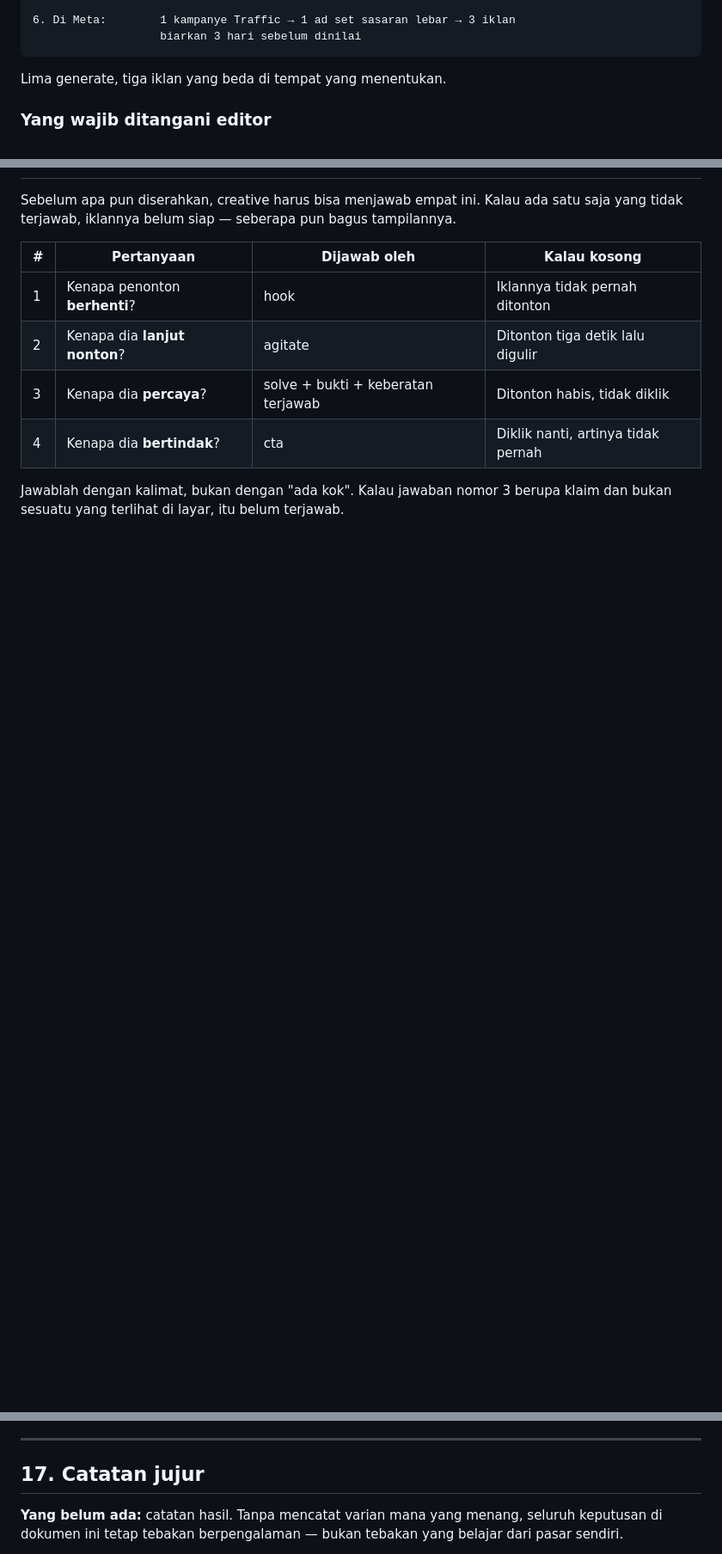
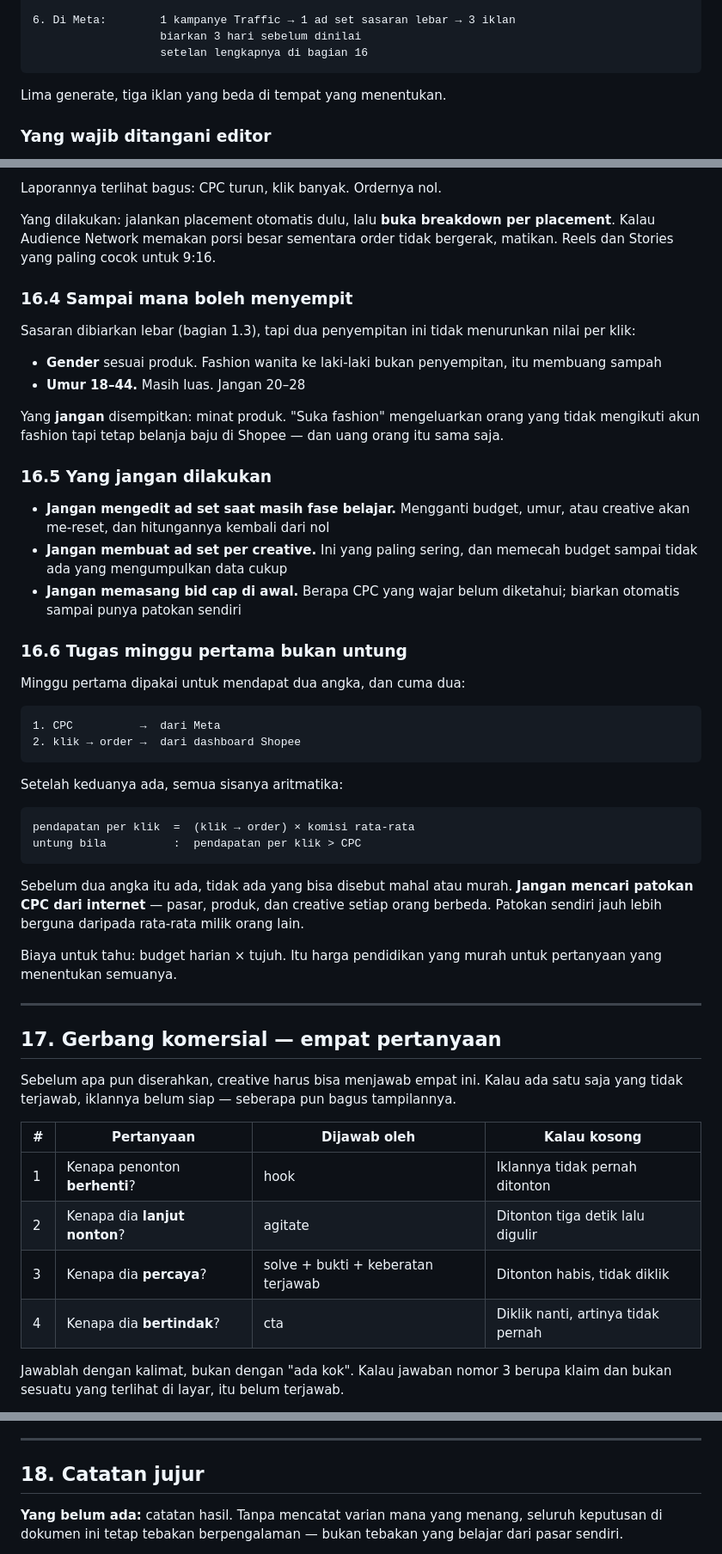
Before and after one commit to itsneiq/AIOS, a Markdown page: docs/CREATIVE_STUDIO_PLAYBOOK.md, 3 parts joined by grey strips. Shown at 86% size. GitHub-like rendering; blank space fills up the shorter version.

````diff
--- a/docs/CREATIVE_STUDIO_PLAYBOOK.md
+++ b/docs/CREATIVE_STUDIO_PLAYBOOK.md
@@ -921,6 +921,7 @@ Bertanya balik untuk hal yang bisa ditebak dengan aman cuma memperlambat.
 
 6. Di Meta:        1 kampanye Traffic → 1 ad set sasaran lebar → 3 iklan
                    biarkan 3 hari sebelum dinilai
+                   setelan lengkapnya di bagian 16
 ```
 
 Lima generate, tiga iklan yang beda di tempat yang menentukan.
@@ -944,3 +1037,58 @@ tahap perakitan — dengan alat apa pun yang dipakai.
+Laporannya terlihat bagus: CPC turun, klik banyak. Ordernya nol.
+
+Yang dilakukan: jalankan placement otomatis dulu, lalu **buka breakdown per
+placement**. Kalau Audience Network memakan porsi besar sementara order tidak
+bergerak, matikan. Reels dan Stories yang paling cocok untuk 9:16.
+
+### 16.4 Sampai mana boleh menyempit
+
+Sasaran dibiarkan lebar (bagian 1.3), tapi dua penyempitan ini tidak
+menurunkan nilai per klik:
+
+- **Gender** sesuai produk. Fashion wanita ke laki-laki bukan penyempitan,
+  itu membuang sampah
+- **Umur 18–44.** Masih luas. Jangan 20–28
+
+Yang **jangan** disempitkan: minat produk. "Suka fashion" mengeluarkan orang
+yang tidak mengikuti akun fashion tapi tetap belanja baju di Shopee — dan
+uang orang itu sama saja.
+
+### 16.5 Yang jangan dilakukan
+
+- **Jangan mengedit ad set saat masih fase belajar.** Mengganti budget, umur,
+  atau creative akan me-reset, dan hitungannya kembali dari nol
+- **Jangan membuat ad set per creative.** Ini yang paling sering, dan memecah
+  budget sampai tidak ada yang mengumpulkan data cukup
+- **Jangan memasang bid cap di awal.** Berapa CPC yang wajar belum diketahui;
+  biarkan otomatis sampai punya patokan sendiri
+
+### 16.6 Tugas minggu pertama bukan untung
+
+Minggu pertama dipakai untuk mendapat dua angka, dan cuma dua:
+
+```
+1. CPC          →  dari Meta
+2. klik → order →  dari dashboard Shopee
+```
+
+Setelah keduanya ada, semua sisanya aritmatika:
+
+```
+pendapatan per klik  =  (klik → order) × komisi rata-rata
+untung bila          :  pendapatan per klik > CPC
+```
+
+Sebelum dua angka itu ada, tidak ada yang bisa disebut mahal atau murah.
+**Jangan mencari patokan CPC dari internet** — pasar, produk, dan creative
+setiap orang berbeda. Patokan sendiri jauh lebih berguna daripada rata-rata
+milik orang lain.
+
+Biaya untuk tahu: budget harian × tujuh. Itu harga pendidikan yang murah untuk
+pertanyaan yang menentukan semuanya.
+
+---
+
+## 17. Gerbang komersial — empat pertanyaan
 
 Sebelum apa pun diserahkan, creative harus bisa menjawab empat ini. Kalau ada
 satu saja yang tidak terjawab, iklannya belum siap — seberapa pun bagus
@@ -993,7 +1141,7 @@ sering pada creative buatan AI: enak dilihat, komposisinya rapi, cahayanya bagus
 
 ---
 
-## 17. Catatan jujur
+## 18. Catatan jujur
 
 **Yang belum ada:** catatan hasil. Tanpa mencatat varian mana yang menang,
 seluruh keputusan di dokumen ini tetap tebakan berpengalaman — bukan tebakan
````
Also changed, not shown: other parts of docs/CREATIVE_STUDIO_PLAYBOOK.md (+93 -1 lines).
